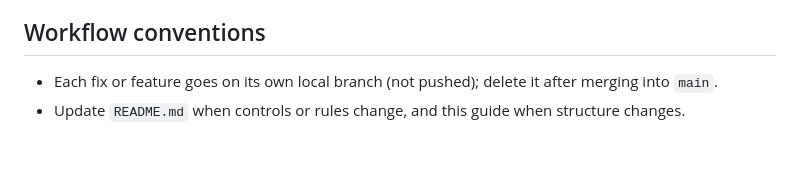
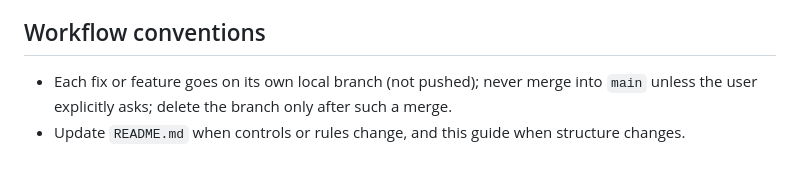
Before and after one commit to daGnutt/ForkliftPussle, a Markdown page: docs/CODE_GUIDE.md, the part around the change. Rendered like a GitHub page.

```diff
--- a/docs/CODE_GUIDE.md
+++ b/docs/CODE_GUIDE.md
@@ -50,5 +50,5 @@ Dependency direction: `main` → `game`, `input`, `render`; `game` → `forklift
 - `test/game.test.js` is a sequence of independent blocks (plain `node:assert`). Helpers: `run` (simulate seconds of input), `driveUntil`, `flatWorld` (clears zones and pillars). Any game-logic change needs a scenario here.
 
 ## Workflow conventions
-- Each fix or feature goes on its own local branch (not pushed); delete it after merging into `main`.
+- Each fix or feature goes on its own local branch (not pushed); never merge into `main` unless the user explicitly asks; delete the branch only after such a merge.
 - Update `README.md` when controls or rules change, and this guide when structure changes.
```
Also changed, not shown: .github/copilot-instructions.md (+1 -1 lines).
